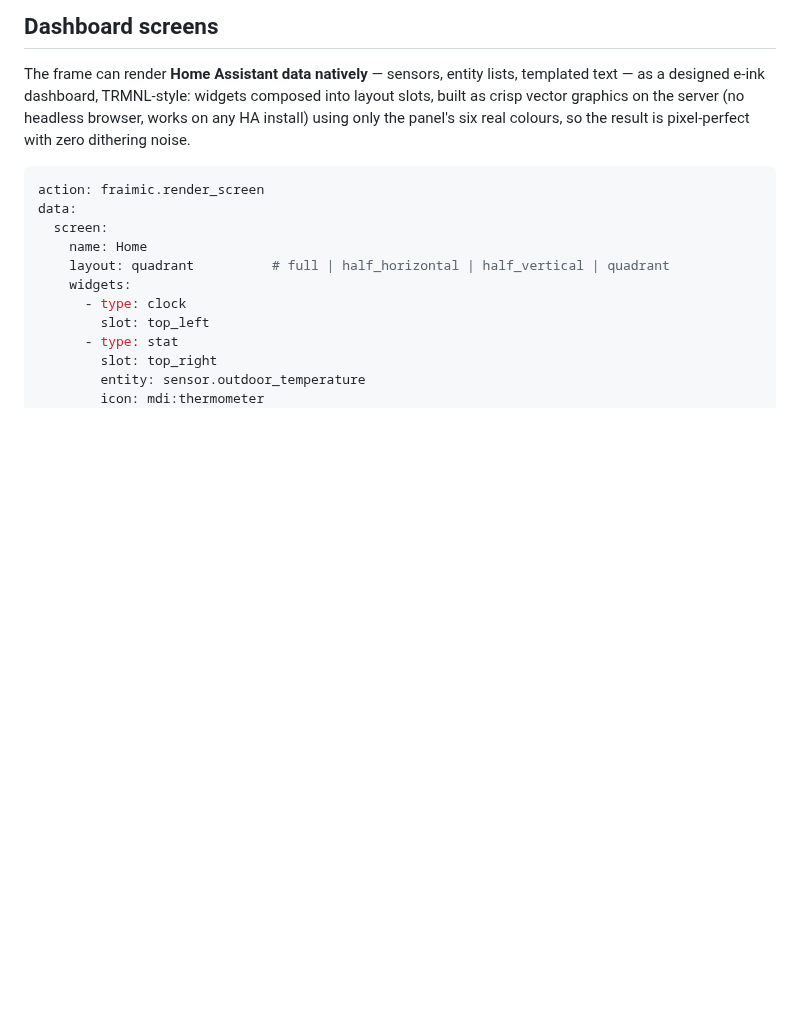
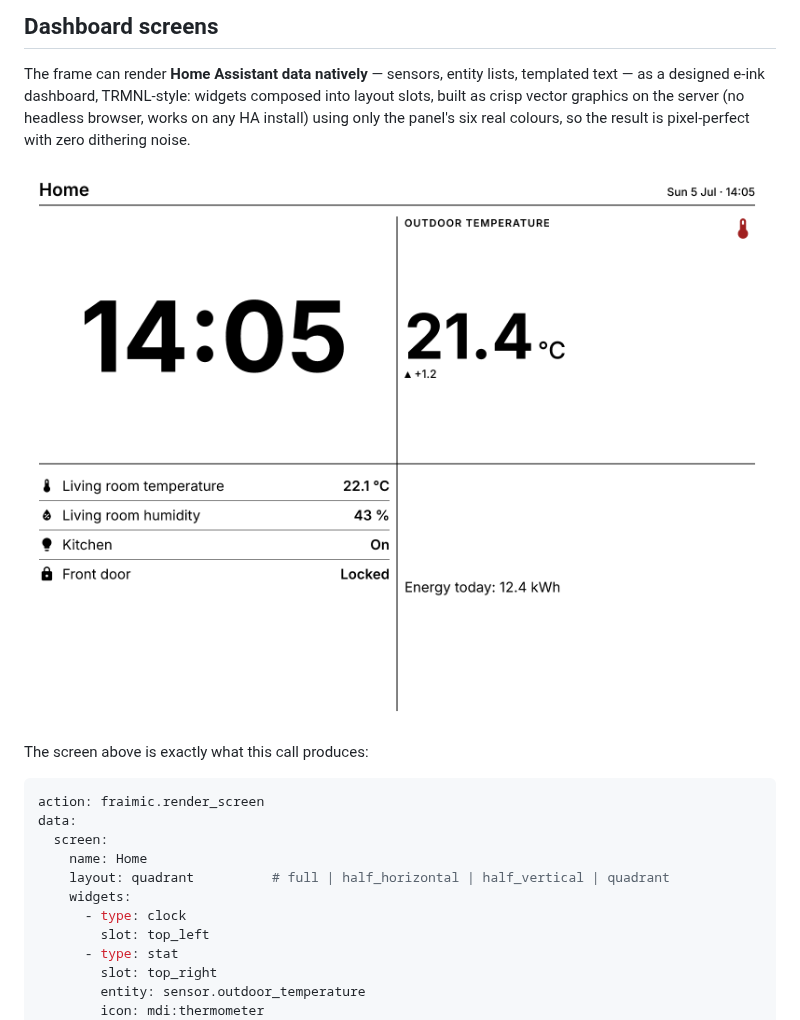
Before and after one commit to kristofferR/ha-fraimic-eink, a Markdown page: README.md, the part around the change. Drawn GitHub-style; pictures changed too: docs/sample-screen.png (added); blank space fills up the shorter version.

Commit message:
Docs: sample screen render matching the README example
Claude-Session: https://claude.ai/code/session_01JHjbS3YXAFQ2dY6bdUpaty

````diff
--- a/README.md
+++ b/README.md
@@ -226,6 +226,10 @@ as a designed e-ink dashboard, TRMNL-style: widgets composed into layout slots,
 vector graphics on the server (no headless browser, works on any HA install) using only the
 panel's six real colours, so the result is pixel-perfect with zero dithering noise.
 
+![Sample dashboard screen](docs/sample-screen.png)
+
+The screen above is exactly what this call produces:
+
 ```yaml
 action: fraimic.render_screen
 data:
````
